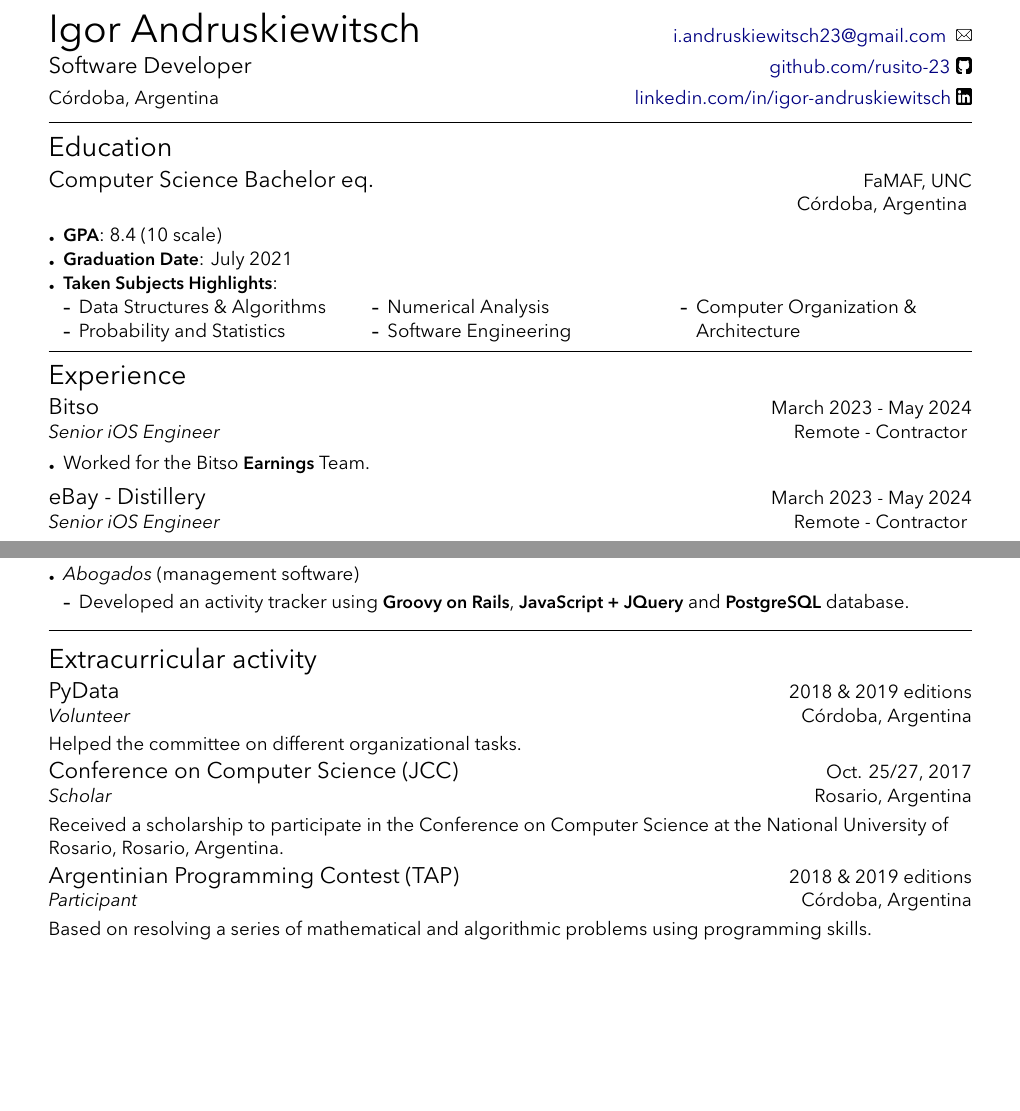
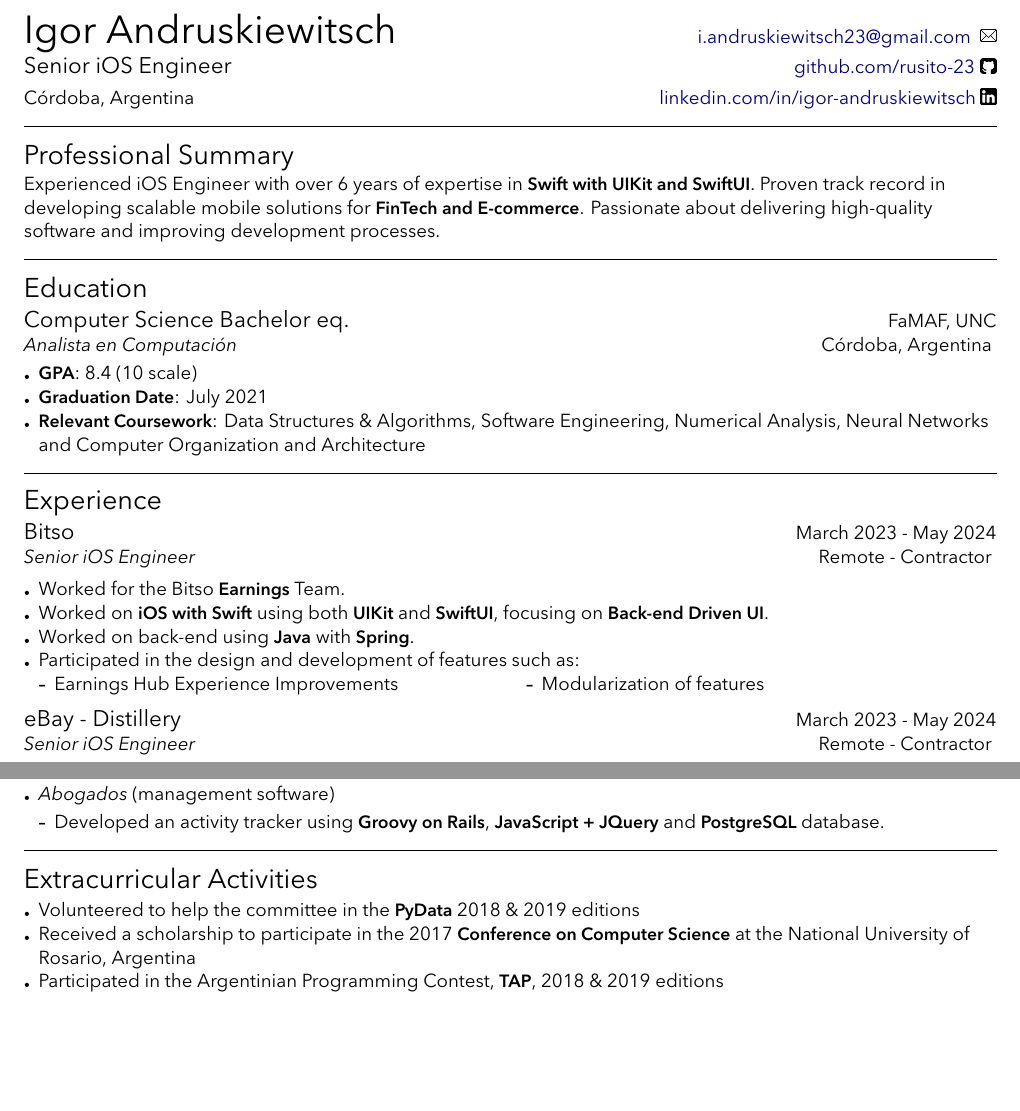
Before and after one commit to rusito-23/curriculum, a LaTeX CV (curriculum.tex, which reads curriculum.cls): two parts of pages 1 and 2 of 2, joined at a grey line, cut so that both start at the same text, the shorter picture padded with empty space. Compiled offline with XeLaTeX.

Commit message:
Update current position in Bitso

```diff
--- a/curriculum.cls
+++ b/curriculum.cls
@@ -20,7 +20,7 @@
 %   PACKAGES
 %-------------------------------------------------------------------------------
 
-\RequirePackage[margin=0.5in]{geometry}
+\RequirePackage[margin=0.3in]{geometry}
 \RequirePackage{fontspec}
 \RequirePackage{textcomp}
 \RequirePackage{graphicx}
--- a/curriculum.tex
+++ b/curriculum.tex
@@ -15,48 +15,44 @@
 
 \makeheader
     {Igor Andruskiewitsch}  {\email{i.andruskiewitsch23@gmail.com}}
-    {Software Developer}    {\github{rusito-23}}
-    {Córdoba, Argentina}    {\linkedin{igor-andruskiewitsch}}
+    {Senior iOS Engineer}    {\github{rusito-23}}
+    {C\'ordoba, Argentina}    {\linkedin{igor-andruskiewitsch}}
 
 \end{cvheader}
 
 %-------------------------------------------------------------------------------
-%   SECTION: EDUCATION
+%   PROFESSIONAL SUMMARY
+%-------------------------------------------------------------------------------
+
+\begin{cvsection}{Professional Summary}
+
+    \begin{summary}
+        Experienced iOS Engineer with over 6 years of expertise in \textbf{Swift with UIKit and SwiftUI}. Proven track record in developing scalable mobile solutions for \textbf{FinTech and E-commerce}. Passionate about delivering high-quality software and improving development processes.
+    \end{summary}
+
+\end{cvsection}
+
+%-------------------------------------------------------------------------------
+
+%-------------------------------------------------------------------------------
+%   EDUCATION
 %-------------------------------------------------------------------------------
 
 \begin{cvsection}{Education}
 
     \makesectionitemheader
         {Computer Science Bachelor eq.}       {FaMAF, UNC}
-        {}                                    {Córdoba, Argentina}
-
-        \begin{sectionitemlist}
-
-        \item {
-            \textbf{GPA}: 8.4 (10 scale)
-        }
-        \item {
-            \textbf{Graduation Date}: July 2021
-        }
-        \item {
-            \textbf{Taken Subjects Highlights}:
-        }
-        {
-            \begin{colsectionitemlist}{3}
-                \item{Data Structures \& Algorithms}
-                \item{Probability and Statistics}
-                \item{Numerical Analysis}
-                \item{Software Engineering}
-                \item{Computer Organization \& Architecture}
-            \end{colsectionitemlist}
-        }
-
-        \end{sectionitemlist}
+        {Analista en Computación}             {C\'ordoba, Argentina}
+    \begin{sectionitemlist}
+        \item {\textbf{GPA}: 8.4 (10 scale)}
+        \item {\textbf{Graduation Date}: July 2021}
+        \item {\textbf{Relevant Coursework}: Data Structures \& Algorithms, Software Engineering, Numerical Analysis, Neural Networks and Computer Organization and Architecture}
+    \end{sectionitemlist}
 
 \end{cvsection}
 
 %-------------------------------------------------------------------------------
-%   SECTION: EXPERIENCE
+%   EXPERIENCE
 %-------------------------------------------------------------------------------
 
 \begin{cvsection}{Experience}
@@ -74,6 +70,19 @@
         % Bitso
         \item{
             Worked for the Bitso \textbf{Earnings} Team.
+        }
+        \item{
+            Worked on \textbf{iOS with Swift} using both \textbf{UIKit} and \textbf{SwiftUI}, focusing on \textbf{Back-end Driven UI}.
+        }
+        \item{
+            Worked on back-end using \textbf{Java} with \textbf{Spring}.
+        }
+        \item{
+            Participated in the design and development of features such as:
+            \begin{colsectionitemlist}{2}
+            \item{Earnings Hub Experience Improvements}
+            \item{Modularization of features}
+            \end{colsectionitemlist}
         }
 
         \end{sectionitemlist}
@@ -308,35 +317,15 @@
 \end{cvsection}
 
 %-------------------------------------------------------------------------------
-%   EXTRACURRICULAR ACTIVITY
+%   EXTRACURRICULAR ACTIVITIES
 %-------------------------------------------------------------------------------
 
-\begin{cvsection}{Extracurricular activity}
-
-    \makesectionitemheader
-        {PyData}                                            {2018 \& 2019 editions}
-        {Volunteer}                                         {Córdoba, Argentina} \\
-        \vspace{0.5ex}
-        {Helped the committee on different organizational tasks.}
-
-    \makesectionitemheader
-        {Conference on Computer Science (JCC)}              {Oct. 25/27, 2017}
-        {Scholar}                                           {Rosario, Argentina} \\
-        \vspace{0.5ex}
-        {
-            Received a scholarship to participate in the Conference on
-            Computer Science at the National University of Rosario, Rosario, Argentina.
-        }
-
-    \makesectionitemheader
-        {Argentinian Programming Contest (TAP)}             {2018 \& 2019 editions}
-        {Participant}                                       {Córdoba, Argentina} \\
-        \vspace{0.5ex}
-        {
-            Based on resolving a series of mathematical and algorithmic
-            problems using programming skills.
-        }
-
+\begin{cvsection}{Extracurricular Activities}
+    \begin{sectionitemlist}
+        \item {Volunteered to help the committee in the \textbf{PyData} 2018 \& 2019 editions}
+        \item {Received a scholarship to participate in the 2017 \textbf{Conference on Computer Science} at the National University of Rosario, Argentina}
+        \item {Participated in the Argentinian Programming Contest, \textbf{TAP}, 2018 \& 2019 editions}
+    \end{sectionitemlist}
 \end{cvsection}
 
 %-------------------------------------------------------------------------------
```
Also changed, not shown: curriculum.cls (11 more changed lines).
